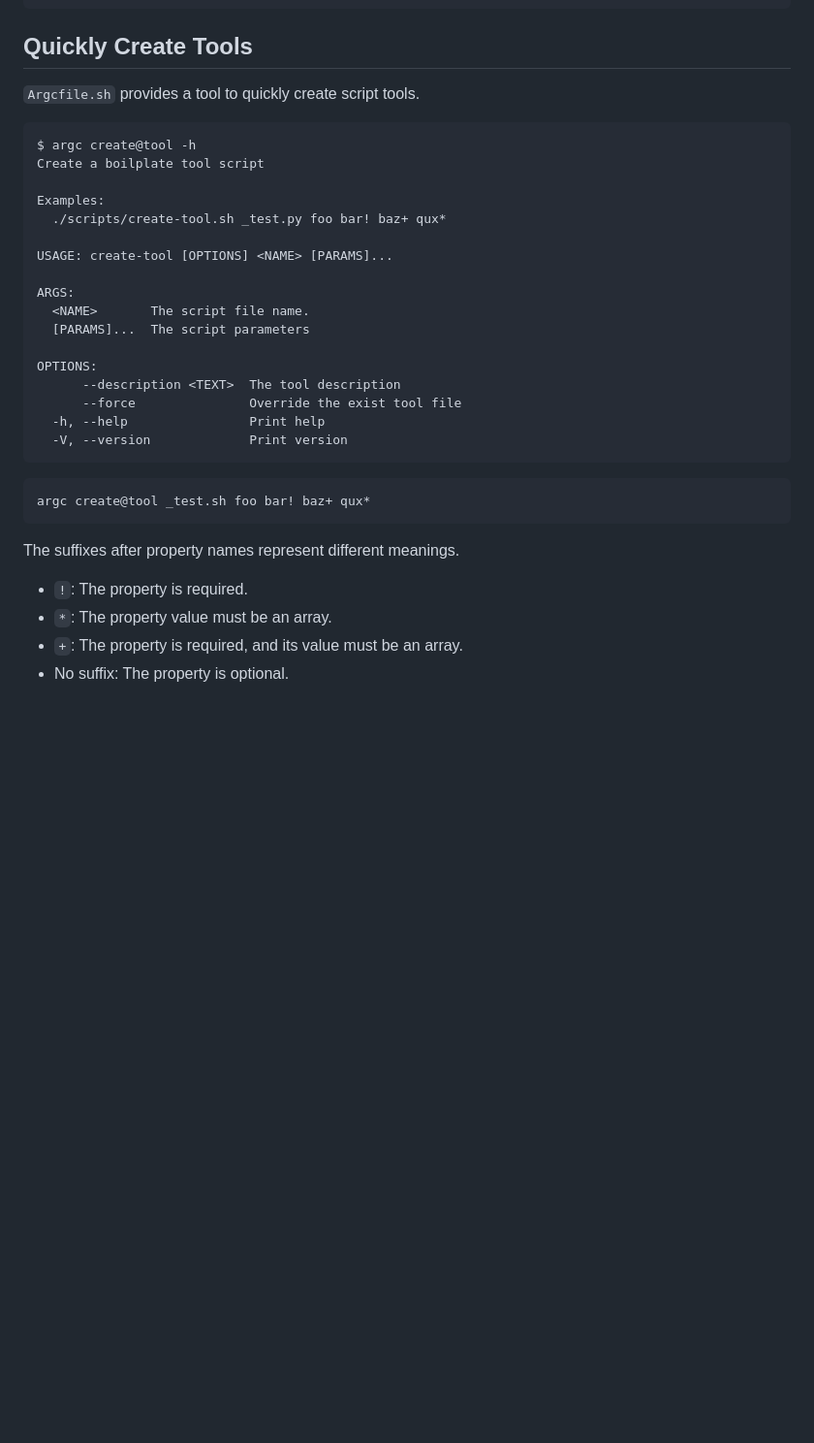
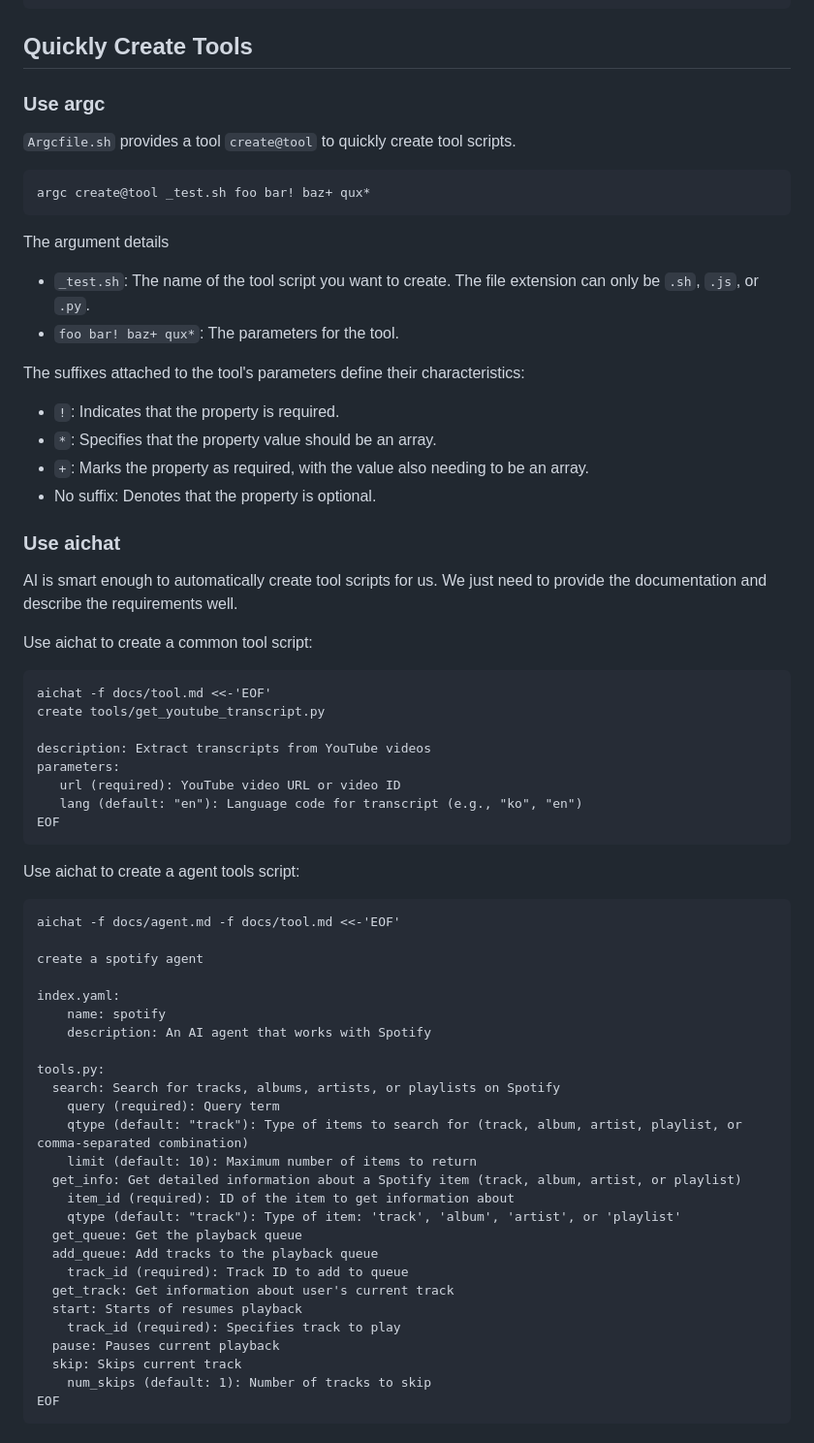
Before and after one commit to sigoden/llm-functions, a Markdown page: docs/tool.md, the part around the change. Shown: that part at 97% size. GitHub-like rendering; blank space fills up the shorter version.

Commit message:
chore: improve docs

````diff
--- a/docs/tool.md
+++ b/docs/tool.md
@@ -261,35 +261,68 @@ def git_diff(target: str):
 
 ## Quickly Create Tools
 
-`Argcfile.sh` provides a tool to quickly create script tools.
+### Use argc
 
-```
-$ argc create@tool -h
-Create a boilplate tool script
-
-Examples:
-  ./scripts/create-tool.sh _test.py foo bar! baz+ qux*
-
-USAGE: create-tool [OPTIONS] <NAME> [PARAMS]...
-
-ARGS:
-  <NAME>       The script file name.
-  [PARAMS]...  The script parameters
-
-OPTIONS:
-      --description <TEXT>  The tool description
-      --force               Override the exist tool file
-  -h, --help                Print help
-  -V, --version             Print version
-```
+`Argcfile.sh` provides a tool `create@tool` to quickly create tool scripts.
 
 ```sh
 argc create@tool _test.sh foo bar! baz+ qux*
 ```
 
-The suffixes after property names represent different meanings.
+The argument details
 
-- `!`: The property is required.
-- `*`: The property value must be an array.
-- `+`: The property is required, and its value must be an array.
-- No suffix: The property is optional.
+- `_test.sh`: The name of the tool script you want to create. The file extension can only be `.sh`, `.js`, or `.py`.
+- `foo bar! baz+ qux*`: The parameters for the tool.
+
+The suffixes attached to the tool's parameters define their characteristics:
+
+- `!`: Indicates that the property is required.
+- `*`: Specifies that the property value should be an array.
+- `+`: Marks the property as required, with the value also needing to be an array.
+- No suffix: Denotes that the property is optional.
+
+### Use aichat
+
+AI is smart enough to automatically create tool scripts for us. We just need to provide the documentation and describe the requirements well.
+
+Use aichat to create a common tool script:
+```
+aichat -f docs/tool.md <<-'EOF'
+create tools/get_youtube_transcript.py
+
+description: Extract transcripts from YouTube videos
+parameters:
+   url (required): YouTube video URL or video ID
+   lang (default: "en"): Language code for transcript (e.g., "ko", "en")
+EOF
+```
+
+Use aichat to create a agent tools script:
+```
+aichat -f docs/agent.md -f docs/tool.md <<-'EOF'
+
+create a spotify agent
+
+index.yaml:
+    name: spotify
+    description: An AI agent that works with Spotify
+
+tools.py:
+  search: Search for tracks, albums, artists, or playlists on Spotify
+    query (required): Query term
+    qtype (default: "track"): Type of items to search for (track, album, artist, playlist, or comma-separated combination)
+    limit (default: 10): Maximum number of items to return
+  get_info: Get detailed information about a Spotify item (track, album, artist, or playlist)
+    item_id (required): ID of the item to get information about
+    qtype (default: "track"): Type of item: 'track', 'album', 'artist', or 'playlist'
+  get_queue: Get the playback queue
+  add_queue: Add tracks to the playback queue
+    track_id (required): Track ID to add to queue
+  get_track: Get information about user's current track
+  start: Starts of resumes playback
+    track_id (required): Specifies track to play
+  pause: Pauses current playback
+  skip: Skips current track
+    num_skips (default: 1): Number of tracks to skip
+EOF
+```
````
Also changed, not shown: docs/agent.md (+3 -1 lines).
